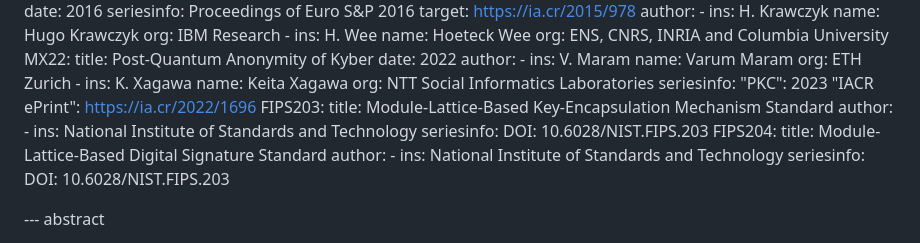
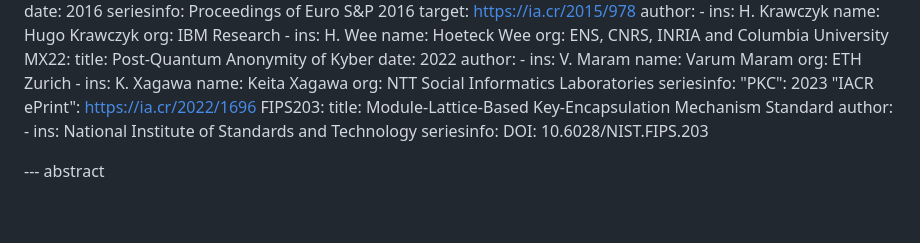
Before and after one commit to kemtls/draft-celi-wiggers-tls-authkem, a Markdown page: draft-wiggers-tls-authkem-psk.md, the part around the change. GitHub-like rendering; blank space fills up the shorter version.

Commit message:
fix nits

```diff
--- a/draft-wiggers-tls-authkem-psk.md
+++ b/draft-wiggers-tls-authkem-psk.md
@@ -160,12 +160,6 @@ informative:
       "IACR ePrint": https://ia.cr/2022/1696
   FIPS203:
     title: Module-Lattice-Based Key-Encapsulation Mechanism Standard
-    author:
-      - ins: National Institute of Standards and Technology
-    seriesinfo:
-      DOI: 10.6028/NIST.FIPS.203
-  FIPS204:
-    title: Module-Lattice-Based Digital Signature Standard
     author:
       - ins: National Institute of Standards and Technology
     seriesinfo:
```
Also changed, not shown: 1 other file.
